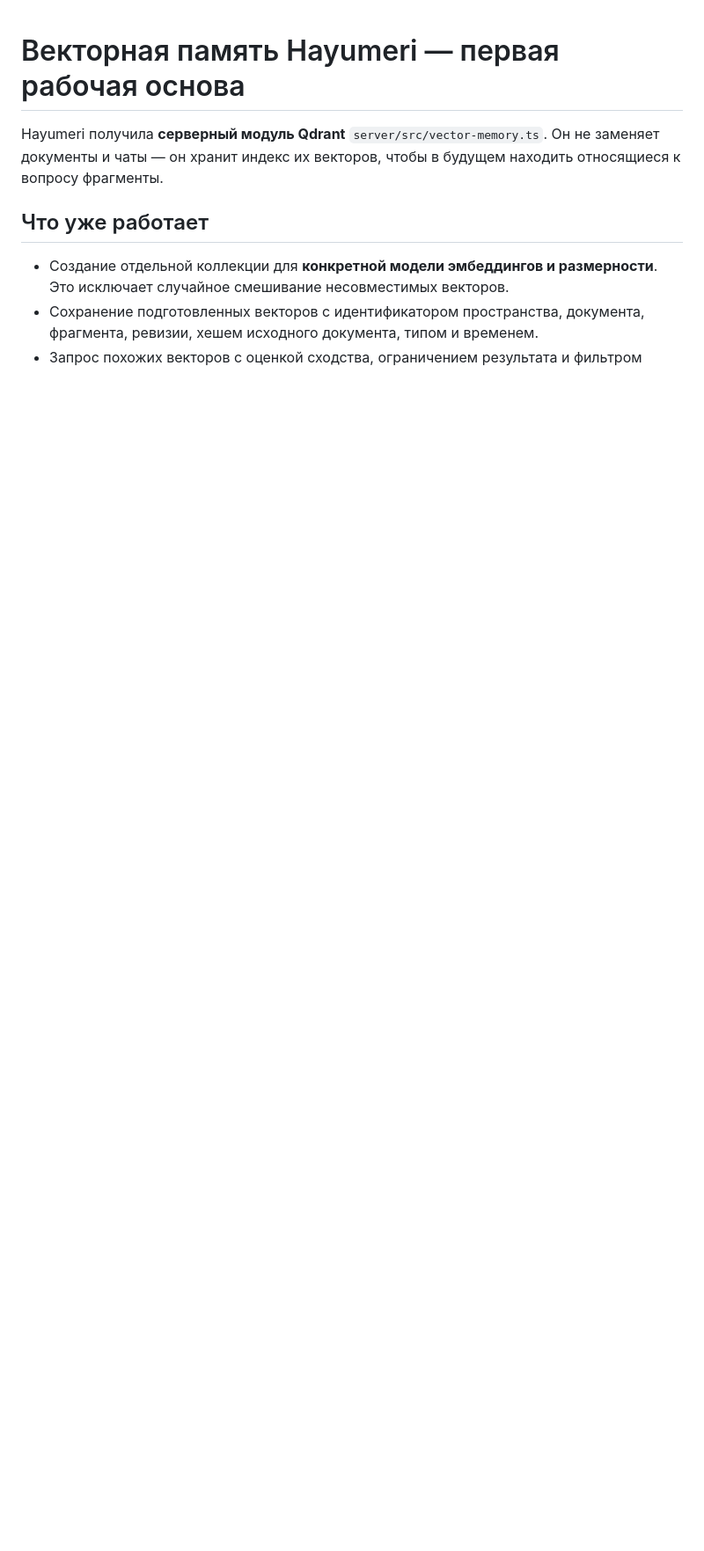
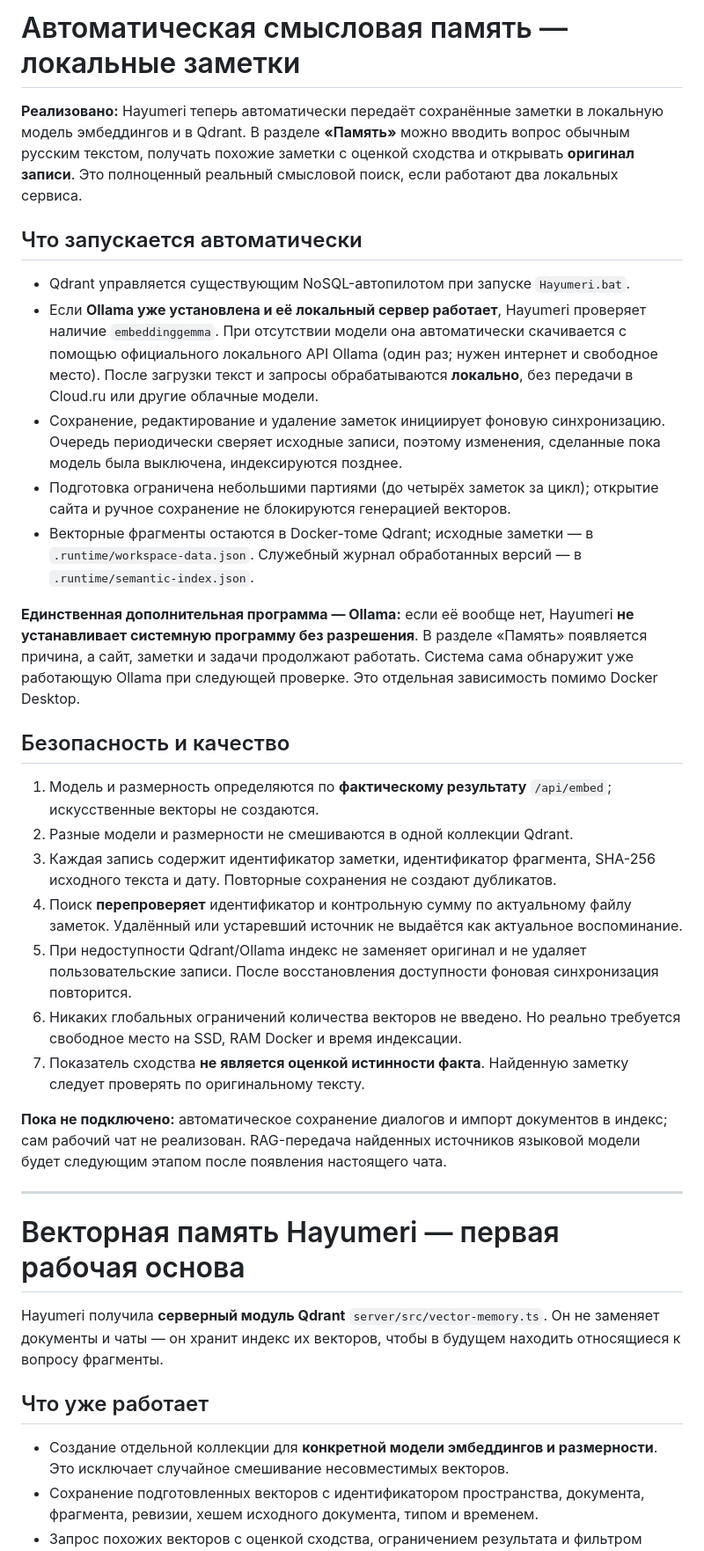
Before and after one commit to Aspksa/Hayumeri, a Markdown page: docs/vector-memory.md, the part around the change. Shown at 88% size. Rendered like a GitHub page; blank space fills up the shorter version.

Commit message:
docs(memory): автоматическая Ollama+Qdrant индексация заметок, приватность и реальные ограничения

```diff
--- a/docs/vector-memory.md
+++ b/docs/vector-memory.md
@@ -1,3 +1,31 @@
+# Автоматическая смысловая память — локальные заметки
+
+**Реализовано:** Hayumeri теперь автоматически передаёт сохранённые заметки в локальную модель эмбеддингов и в Qdrant. В разделе **«Память»** можно вводить вопрос обычным русским текстом, получать похожие заметки с оценкой сходства и открывать **оригинал записи**. Это полноценный реальный смысловой поиск, если работают два локальных сервиса.
+
+## Что запускается автоматически
+
+- Qdrant управляется существующим NoSQL-автопилотом при запуске `Hayumeri.bat`.
+- Если **Ollama уже установлена и её локальный сервер работает**, Hayumeri проверяет наличие `embeddinggemma`. При отсутствии модели она автоматически скачивается с помощью официального локального API Ollama (один раз; нужен интернет и свободное место). После загрузки текст и запросы обрабатываются **локально**, без передачи в Cloud.ru или другие облачные модели.
+- Сохранение, редактирование и удаление заметок инициирует фоновую синхронизацию. Очередь периодически сверяет исходные записи, поэтому изменения, сделанные пока модель была выключена, индексируются позднее.
+- Подготовка ограничена небольшими партиями (до четырёх заметок за цикл); открытие сайта и ручное сохранение не блокируются генерацией векторов.
+- Векторные фрагменты остаются в Docker-томе Qdrant; исходные заметки — в `.runtime/workspace-data.json`. Служебный журнал обработанных версий — в `.runtime/semantic-index.json`.
+
+**Единственная дополнительная программа — Ollama:** если её вообще нет, Hayumeri **не устанавливает системную программу без разрешения**. В разделе «Память» появляется причина, а сайт, заметки и задачи продолжают работать. Система сама обнаружит уже работающую Ollama при следующей проверке. Это отдельная зависимость помимо Docker Desktop.
+
+## Безопасность и качество
+
+1. Модель и размерность определяются по **фактическому результату** `/api/embed`; искусственные векторы не создаются.
+2. Разные модели и размерности не смешиваются в одной коллекции Qdrant.
+3. Каждая запись содержит идентификатор заметки, идентификатор фрагмента, SHA-256 исходного текста и дату. Повторные сохранения не создают дубликатов.
+4. Поиск **перепроверяет** идентификатор и контрольную сумму по актуальному файлу заметок. Удалённый или устаревший источник не выдаётся как актуальное воспоминание.
+5. При недоступности Qdrant/Ollama индекс не заменяет оригинал и не удаляет пользовательские записи. После восстановления доступности фоновая синхронизация повторится.
+6. Никаких глобальных ограничений количества векторов не введено. Но реально требуется свободное место на SSD, RAM Docker и время индексации.
+7. Показатель сходства **не является оценкой истинности факта**. Найденную заметку следует проверять по оригинальному тексту.
+
+**Пока не подключено:** автоматическое сохранение диалогов и импорт документов в индекс; сам рабочий чат не реализован. RAG-передача найденных источников языковой модели будет следующим этапом после появления настоящего чата.
+
+---
+
 # Векторная память Hayumeri — первая рабочая основа
 
 Hayumeri получила **серверный модуль Qdrant** `server/src/vector-memory.ts`. Он не заменяет документы и чаты — он хранит индекс их векторов, чтобы в будущем находить относящиеся к вопросу фрагменты.
```
